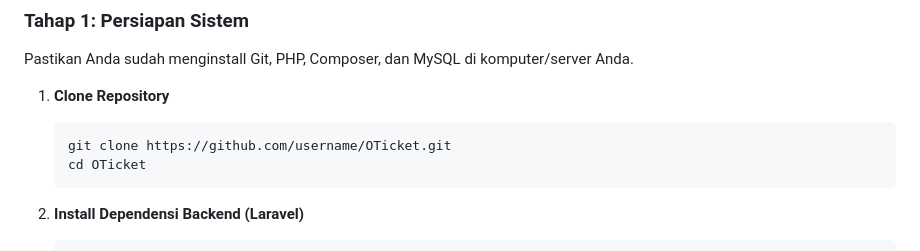
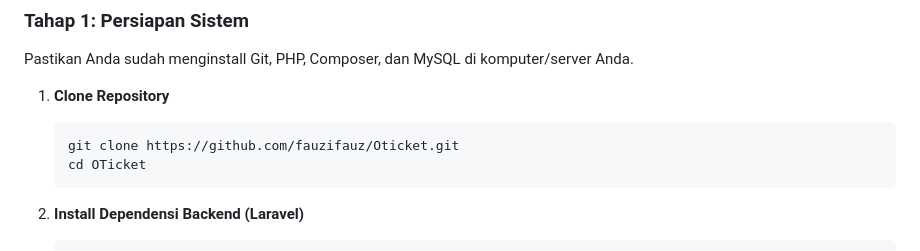
Before and after one commit to fauzifauz/Oticket, a Markdown page: README.md, the part around the change. GitHub-like rendering.

````diff
--- a/README.md
+++ b/README.md
@@ -72,7 +72,7 @@ Pastikan Anda sudah menginstall Git, PHP, Composer, dan MySQL di komputer/server
 
 1.  **Clone Repository**
     ```bash
-    git clone https://github.com/username/OTicket.git
+    git clone https://github.com/fauzifauz/Oticket.git
     cd OTicket
     ```
 
````
